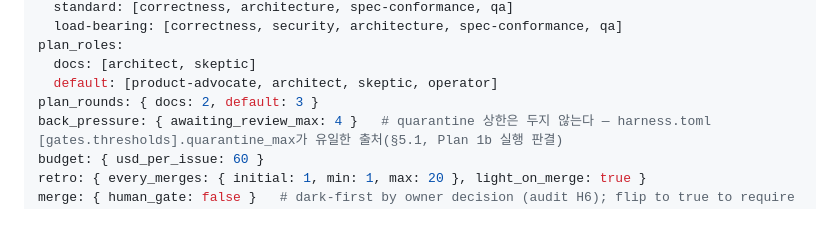
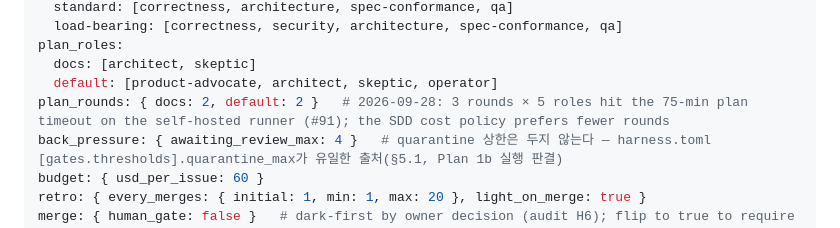
Before and after one commit to LeeHyeonKyu/own-calendar, a Markdown page: docs/factory/CHARTER.md, the part around the change. Drawn GitHub-style.

Commit message:
charter: plan_rounds default 3 → 2 (#94)
Owner merge (protected path docs/factory/CHARTER.md).

```diff
--- a/docs/factory/CHARTER.md
+++ b/docs/factory/CHARTER.md
@@ -10,7 +10,7 @@ roster:
 plan_roles:
   docs: [architect, skeptic]
   default: [product-advocate, architect, skeptic, operator]
-plan_rounds: { docs: 2, default: 3 }
+plan_rounds: { docs: 2, default: 2 }   # 2026-09-28: 3 rounds × 5 roles hit the 75-min plan timeout on the self-hosted runner (#91); the SDD cost policy prefers fewer rounds
 back_pressure: { awaiting_review_max: 4 }   # quarantine 상한은 두지 않는다 — harness.toml [gates.thresholds].quarantine_max가 유일한 출처(§5.1, Plan 1b 실행 판결)
 budget: { usd_per_issue: 60 }
 retro: { every_merges: { initial: 1, min: 1, max: 20 }, light_on_merge: true }
```
